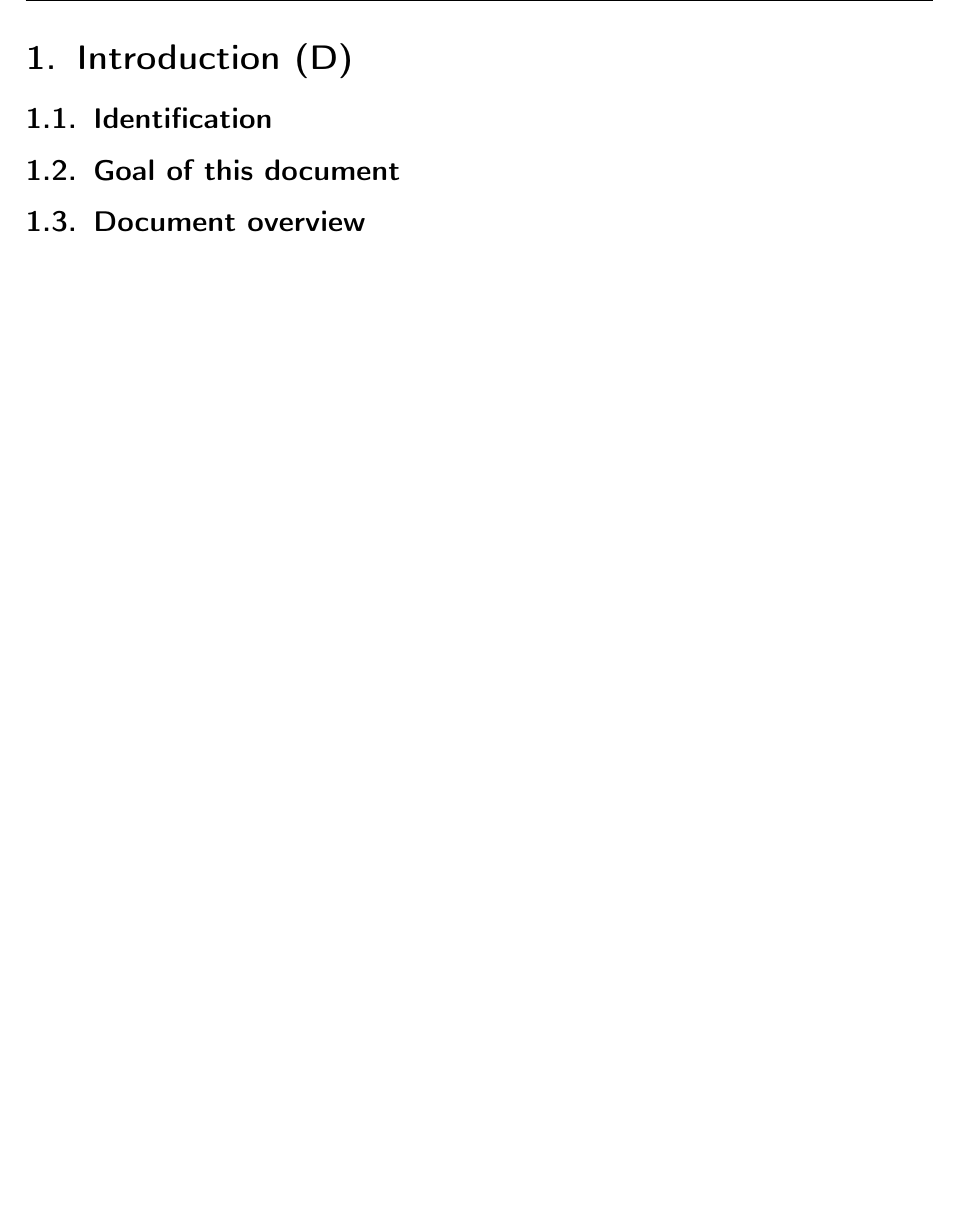
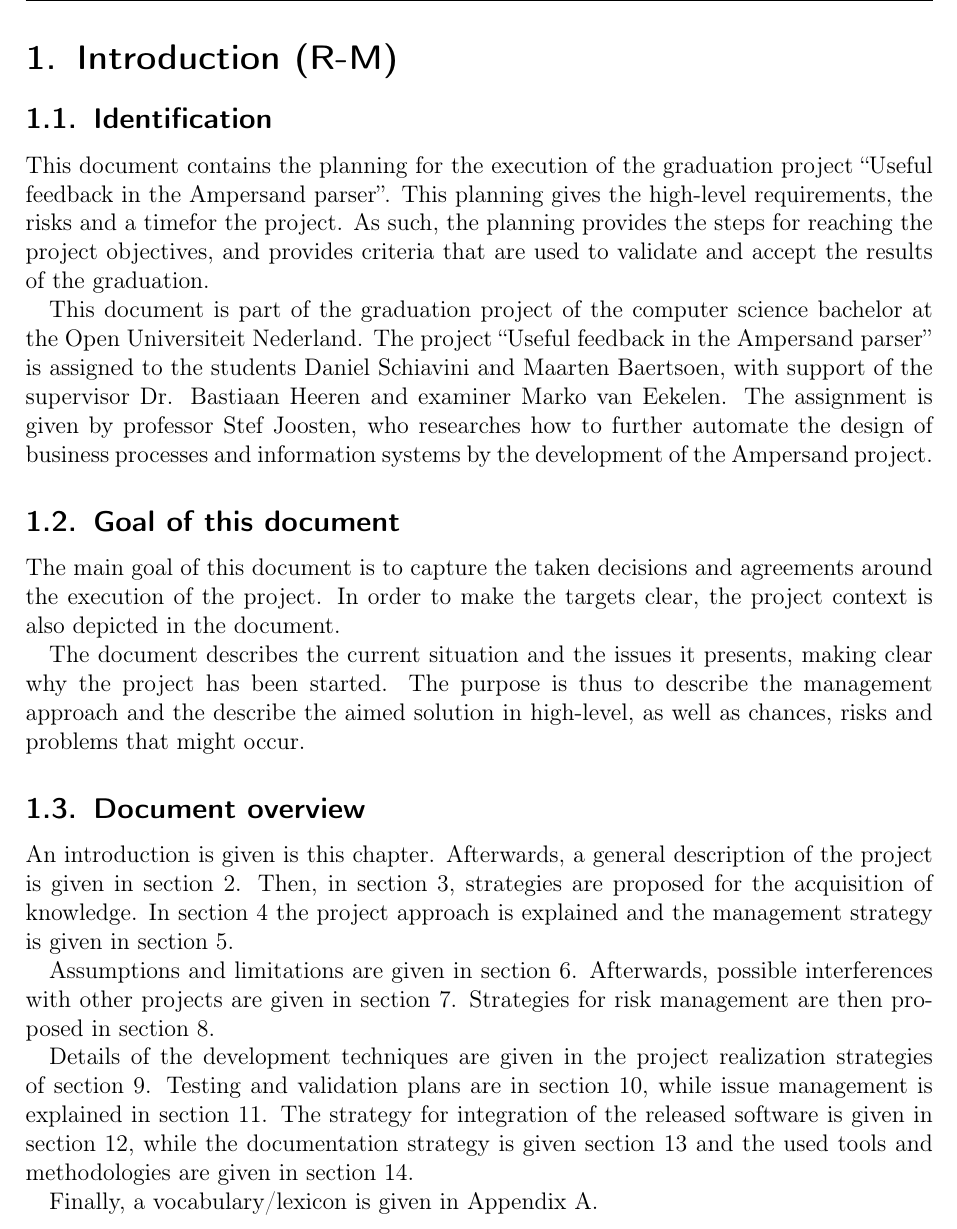
Before and after one commit to DanielSchiavini/ampersand-abi, a LaTeX document (Planning/Planning.tex): part of page 5 of 8 before the commit and part of page 4 of 9 after it, cut so that both start at the same text, the shorter picture padded with empty space. Compiled offline with pdfLaTeX.

Commit message:
Writing the introduction and adding labels in every section

```diff
--- a/Planning/Planning.tex
+++ b/Planning/Planning.tex
@@ -5,6 +5,7 @@
 \usepackage[top=2.5cm, bottom=2.5cm, left=2.5cm, right=2.5cm]{geometry}
 \usepackage[affil-it]{authblk}
 \usepackage{lipsum}
+\usepackage[hidelinks]{hyperref}
 
 \newcommand{\version}{0.1}
 
@@ -29,9 +30,37 @@
 \tableofcontents
 \clearpage
 
-\section{Introduction (D)}
+\section{Introduction (R-M)}
 \subsection{Identification}
+This document contains the planning for the execution of the graduation project ``Useful feedback in the Ampersand parser''.
+This planning gives the high-level requirements, the risks and a timefor the project.
+As such, the planning provides the steps for reaching the project objectives, and provides criteria that are used to validate and accept the results of the graduation.
+
+This document is part of the graduation project of the computer science bachelor at the Open Universiteit Nederland.
+The project ``Useful feedback in the Ampersand parser'' is assigned to the students Daniel Schiavini and Maarten Baertsoen, with support of the supervisor Dr. Bastiaan Heeren and examiner Marko van Eekelen.
+The assignment is given by professor Stef Joosten, who researches how to further automate the design of business processes and information systems by the development of the Ampersand project.
+
 \subsection{Goal of this document}
+The main goal of this document is to capture the taken decisions and agreements around the execution of the project.
+In order to make the targets clear, the project context is also depicted in the document.
+
+The document describes the current situation and the issues it presents, making clear why the project has been started.
+The purpose is thus to describe the management approach and the describe the aimed solution in high-level, as well as chances, risks and problems that might occur.
+
 \subsection{Document overview}
+An introduction is given is this chapter.
+Afterwards, a general description of the project is given in \autoref{sec:project-description}.
+Then, in \autoref{sec:knowledge-acquisition}, strategies are proposed for the acquisition of knowledge.
+In \autoref{sec:project-approach} the project approach is explained and the management strategy is given in \autoref{sec:project-management}.
+
+Assumptions and limitations are given in \autoref{sec:assumptions-limitations}.
+Afterwards, possible interferences with other projects are given in \autoref{sec:interferences}.
+Strategies for risk management are then proposed in \autoref{sec:risk-management}.
+
+Details of the development techniques are given in the project realization strategies of \autoref{sec:project-realization}.
+Testing and validation plans are in \autoref{sec:testing-validation}, while issue management is explained in \autoref{sec:issue-management}.
+The strategy for integration of the released software is given in \autoref{sec:integration-release}, while the documentation strategy is given \autoref{sec:documentation} and the used tools and methodologies are given in \autoref{sec:tools-methodologies}.
+
+Finally, a vocabulary/lexicon is given in \autoref{sec:lexicon}.
 
 \section{Project description (-)}
```
Also changed, not shown: Planning/Planning.pdf, Planning/Planning.tex (14 more changed lines).
